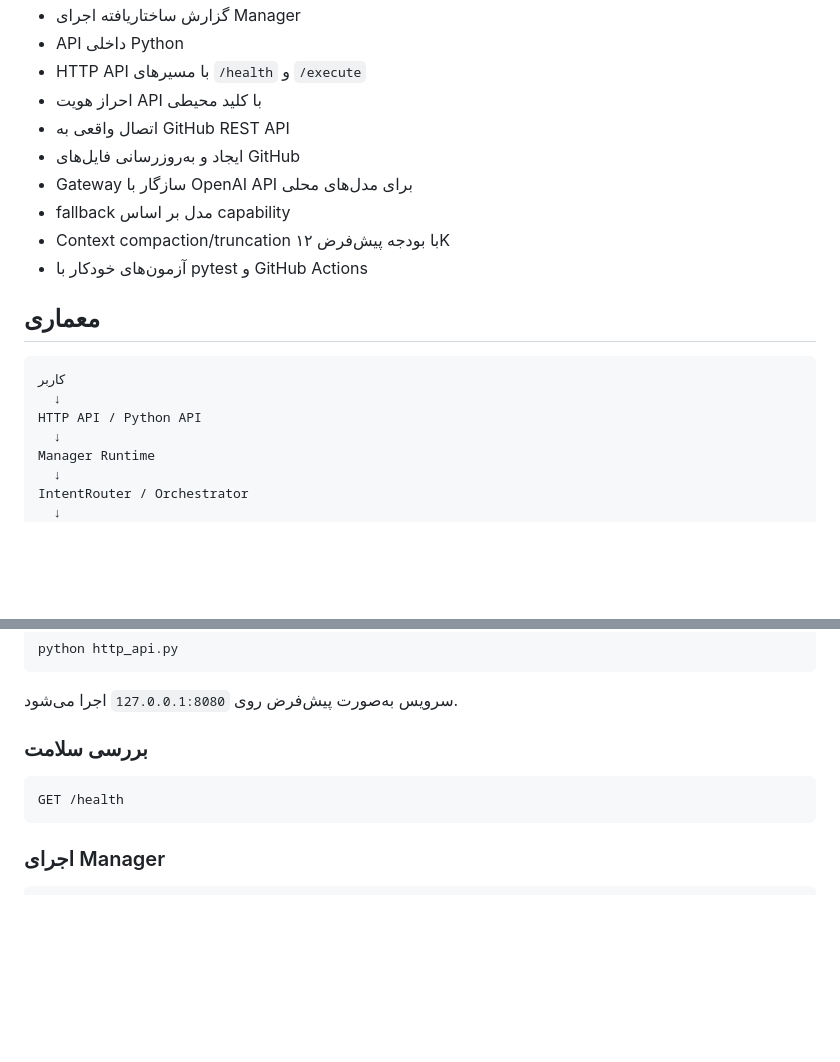
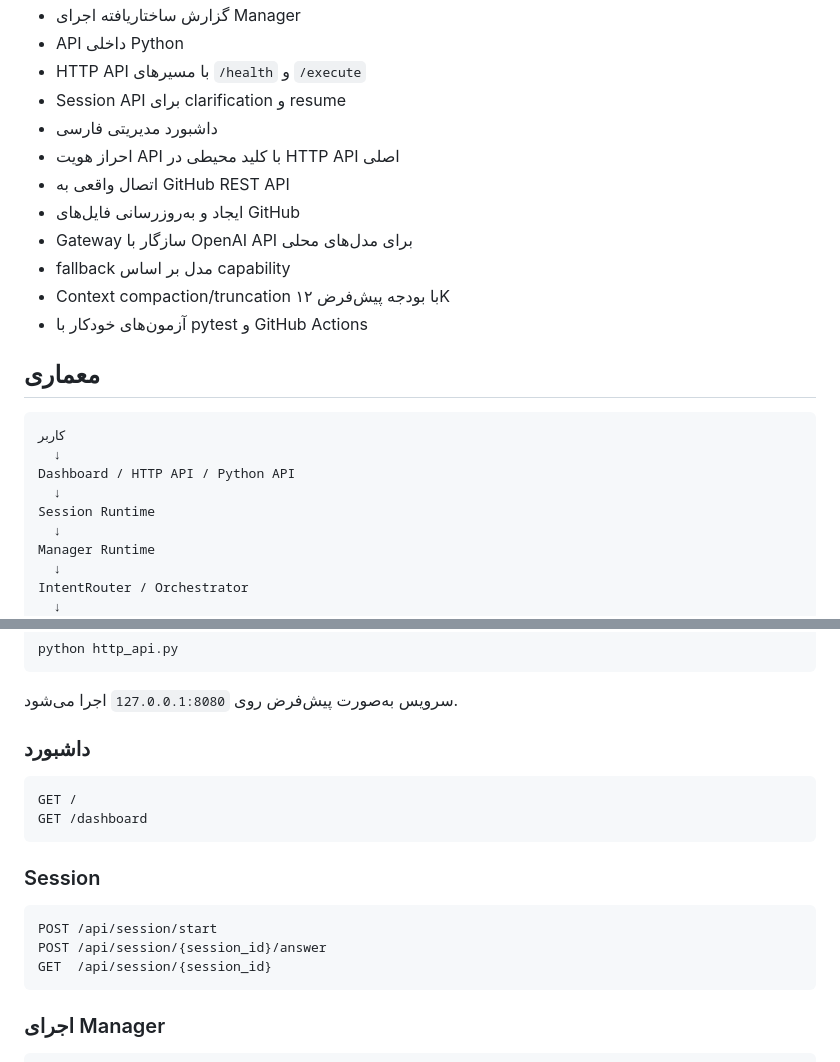
Before and after one commit to mydsoftware/AI-Agent-Manager, a Markdown page: README.md, 2 parts joined by grey strips. Rendered like a GitHub page; blank space fills up the shorter version.

````diff
--- a/README.md
+++ b/README.md
@@ -20,7 +46,9 @@ Manager هسته کنترلی مجموعه‌ای از ایجنت‌های تخ
 - گزارش ساختاریافته اجرای Manager
 - API داخلی Python
 - HTTP API با مسیرهای `/health` و `/execute`
-- احراز هویت API با کلید محیطی
+- Session API برای clarification و resume
+- داشبورد مدیریتی فارسی
+- احراز هویت API با کلید محیطی در HTTP API اصلی
 - اتصال واقعی به GitHub REST API
 - ایجاد و به‌روزرسانی فایل‌های GitHub
 - Gateway سازگار با OpenAI API برای مدل‌های محلی
@@ -33,7 +61,9 @@ Manager هسته کنترلی مجموعه‌ای از ایجنت‌های تخ
 ```text
 کاربر
   ↓
-HTTP API / Python API
+Dashboard / HTTP API / Python API
+  ↓
+Session Runtime
   ↓
 Manager Runtime
   ↓
@@ -126,10 +156,19 @@ python http_api.py
 
 سرویس به‌صورت پیش‌فرض روی `127.0.0.1:8080` اجرا می‌شود.
 
-### بررسی سلامت
+### داشبورد
 
 ```text
-GET /health
+GET /
+GET /dashboard
+```
+
+### Session
+
+```text
+POST /api/session/start
+POST /api/session/{session_id}/answer
+GET  /api/session/{session_id}
 ```
 
 ### اجرای Manager
````
Also changed, not shown: other parts of README.md (+29 -26 lines).
